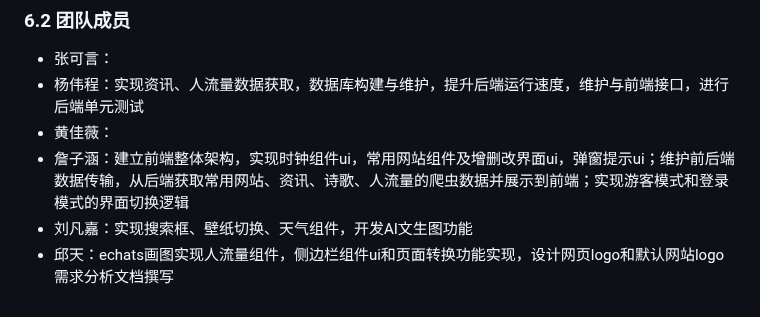
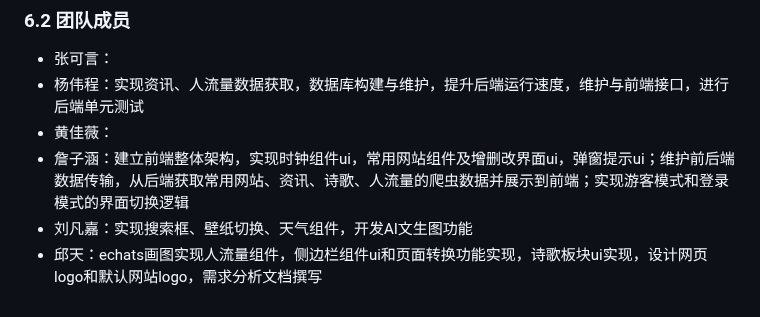
Before and after one commit to young1881/SJTUer, a Markdown page: 项目需求文档.md, the part around the change. Rendered like a GitHub page.

Commit message:
需求文档

```diff
--- a/项目需求文档.md
+++ b/项目需求文档.md
@@ -86,4 +86,4 @@
 - 黄佳薇：
 - 詹子涵：建立前端整体架构，实现时钟组件ui，常用网站组件及增删改界面ui，弹窗提示ui；维护前后端数据传输，从后端获取常用网站、资讯、诗歌、人流量的爬虫数据并展示到前端；实现游客模式和登录模式的界面切换逻辑
 - 刘凡嘉：实现搜索框、壁纸切换、天气组件，开发AI文生图功能
-- 邱天：echats画图实现人流量组件，侧边栏组件ui和页面转换功能实现，设计网页logo和默认网站logo需求分析文档撰写
+- 邱天：echats画图实现人流量组件，侧边栏组件ui和页面转换功能实现，诗歌板块ui实现，设计网页logo和默认网站logo，需求分析文档撰写
```
